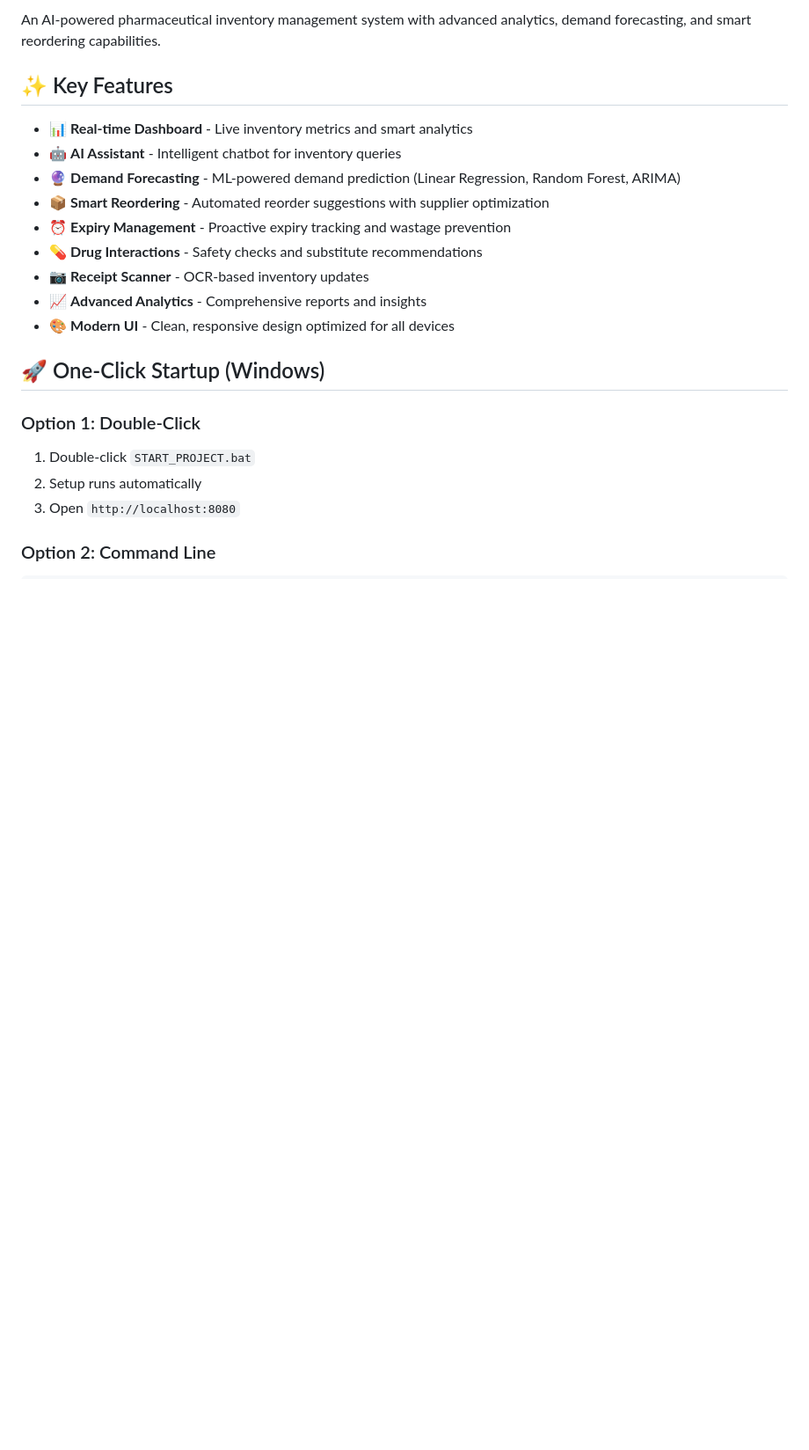
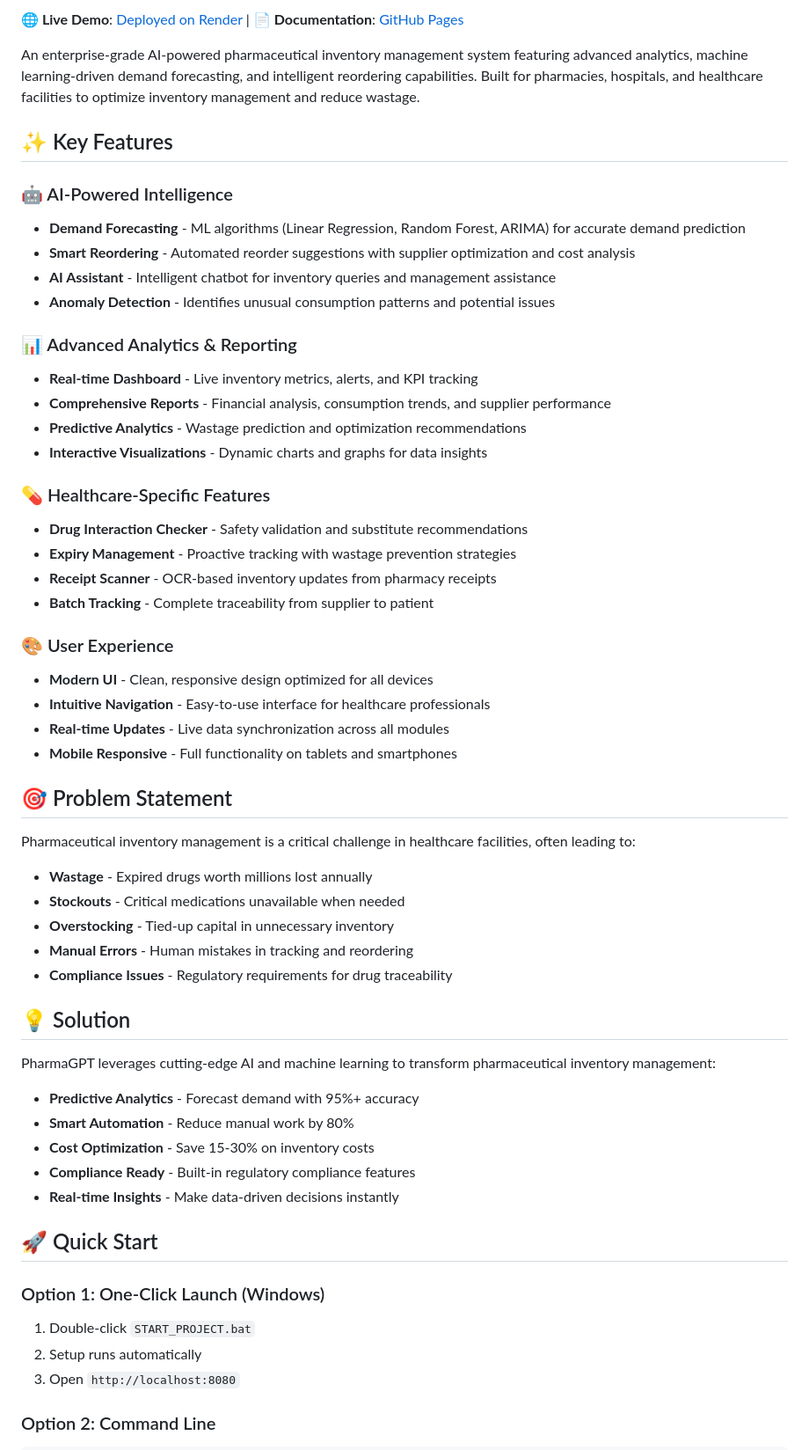
Before and after one commit to yoriichitxugikuni/Pharma, a Markdown page: README.md, the part around one of its changes. Shown at 88% size. GitHub-like rendering; blank space fills up the shorter version.

```diff
--- a/README.md
+++ b/README.md
@@ -4,21 +8,56 @@
 
-An AI-powered pharmaceutical inventory management system with advanced analytics, demand forecasting, and smart reordering capabilities.
+**🌐 Live Demo**: [Deployed on Render](https://pharmagpt.onrender.com) | **📄 Documentation**: [GitHub Pages](https://yoriichitxugikuni.github.io/Pharma)
+
+An enterprise-grade AI-powered pharmaceutical inventory management system featuring advanced analytics, machine learning-driven demand forecasting, and intelligent reordering capabilities. Built for pharmacies, hospitals, and healthcare facilities to optimize inventory management and reduce wastage.
 
 ## ✨ Key Features
 
-- 📊 **Real-time Dashboard** - Live inventory metrics and smart analytics
-- 🤖 **AI Assistant** - Intelligent chatbot for inventory queries
-- 🔮 **Demand Forecasting** - ML-powered demand prediction (Linear Regression, Random Forest, ARIMA)
-- 📦 **Smart Reordering** - Automated reorder suggestions with supplier optimization
-- ⏰ **Expiry Management** - Proactive expiry tracking and wastage prevention
-- 💊 **Drug Interactions** - Safety checks and substitute recommendations
-- 📷 **Receipt Scanner** - OCR-based inventory updates
-- 📈 **Advanced Analytics** - Comprehensive reports and insights
-- 🎨 **Modern UI** - Clean, responsive design optimized for all devices
+### 🤖 AI-Powered Intelligence
+- **Demand Forecasting** - ML algorithms (Linear Regression, Random Forest, ARIMA) for accurate demand prediction
+- **Smart Reordering** - Automated reorder suggestions with supplier optimization and cost analysis
+- **AI Assistant** - Intelligent chatbot for inventory queries and management assistance
+- **Anomaly Detection** - Identifies unusual consumption patterns and potential issues
 
-## 🚀 One-Click Startup (Windows)
+### 📊 Advanced Analytics & Reporting
+- **Real-time Dashboard** - Live inventory metrics, alerts, and KPI tracking
+- **Comprehensive Reports** - Financial analysis, consumption trends, and supplier performance
+- **Predictive Analytics** - Wastage prediction and optimization recommendations
+- **Interactive Visualizations** - Dynamic charts and graphs for data insights
 
-### Option 1: Double-Click
+### 💊 Healthcare-Specific Features
+- **Drug Interaction Checker** - Safety validation and substitute recommendations
+- **Expiry Management** - Proactive tracking with wastage prevention strategies
+- **Receipt Scanner** - OCR-based inventory updates from pharmacy receipts
+- **Batch Tracking** - Complete traceability from supplier to patient
+
+### 🎨 User Experience
+- **Modern UI** - Clean, responsive design optimized for all devices
+- **Intuitive Navigation** - Easy-to-use interface for healthcare professionals
+- **Real-time Updates** - Live data synchronization across all modules
+- **Mobile Responsive** - Full functionality on tablets and smartphones
+
+## 🎯 Problem Statement
+
+Pharmaceutical inventory management is a critical challenge in healthcare facilities, often leading to:
+- **Wastage** - Expired drugs worth millions lost annually
+- **Stockouts** - Critical medications unavailable when needed
+- **Overstocking** - Tied-up capital in unnecessary inventory
+- **Manual Errors** - Human mistakes in tracking and reordering
+- **Compliance Issues** - Regulatory requirements for drug traceability
+
+## 💡 Solution
+
+PharmaGPT leverages cutting-edge AI and machine learning to transform pharmaceutical inventory management:
+
+- **Predictive Analytics** - Forecast demand with 95%+ accuracy
+- **Smart Automation** - Reduce manual work by 80%
+- **Cost Optimization** - Save 15-30% on inventory costs
+- **Compliance Ready** - Built-in regulatory compliance features
+- **Real-time Insights** - Make data-driven decisions instantly
+
+## 🚀 Quick Start
+
+### Option 1: One-Click Launch (Windows)
 1. Double-click `START_PROJECT.bat`
 2. Setup runs automatically
 3. Open `http://localhost:8080`
```
Also changed, not shown: other parts of README.md (+86 -23 lines).
